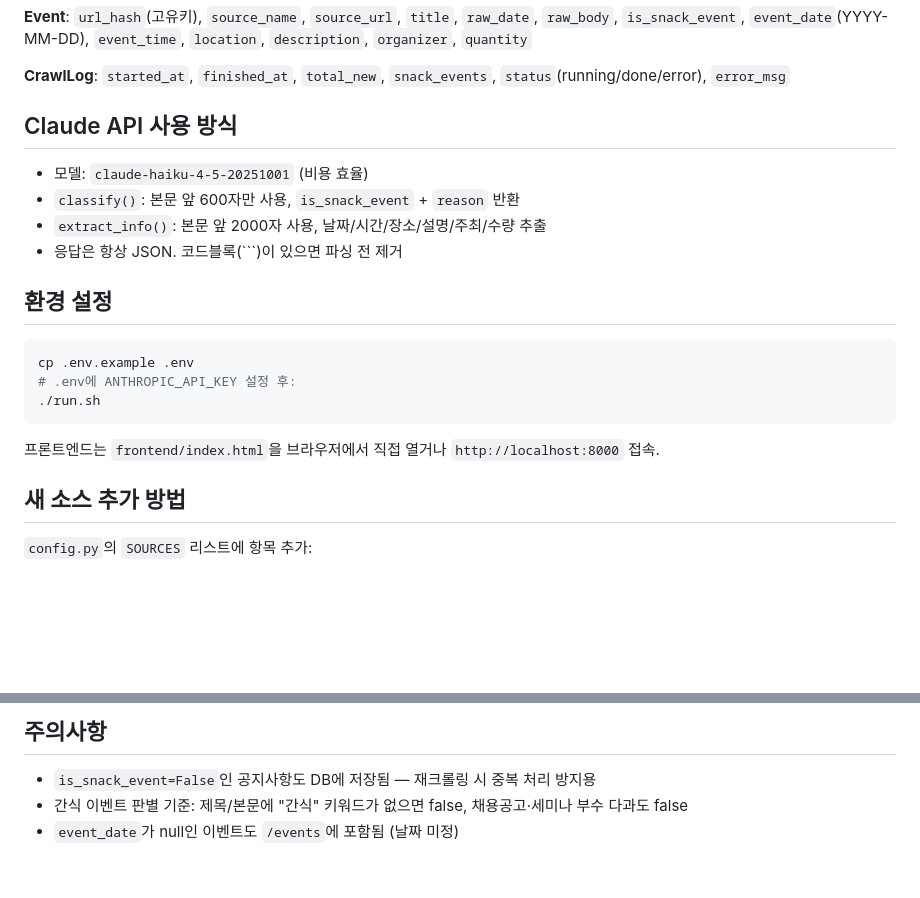
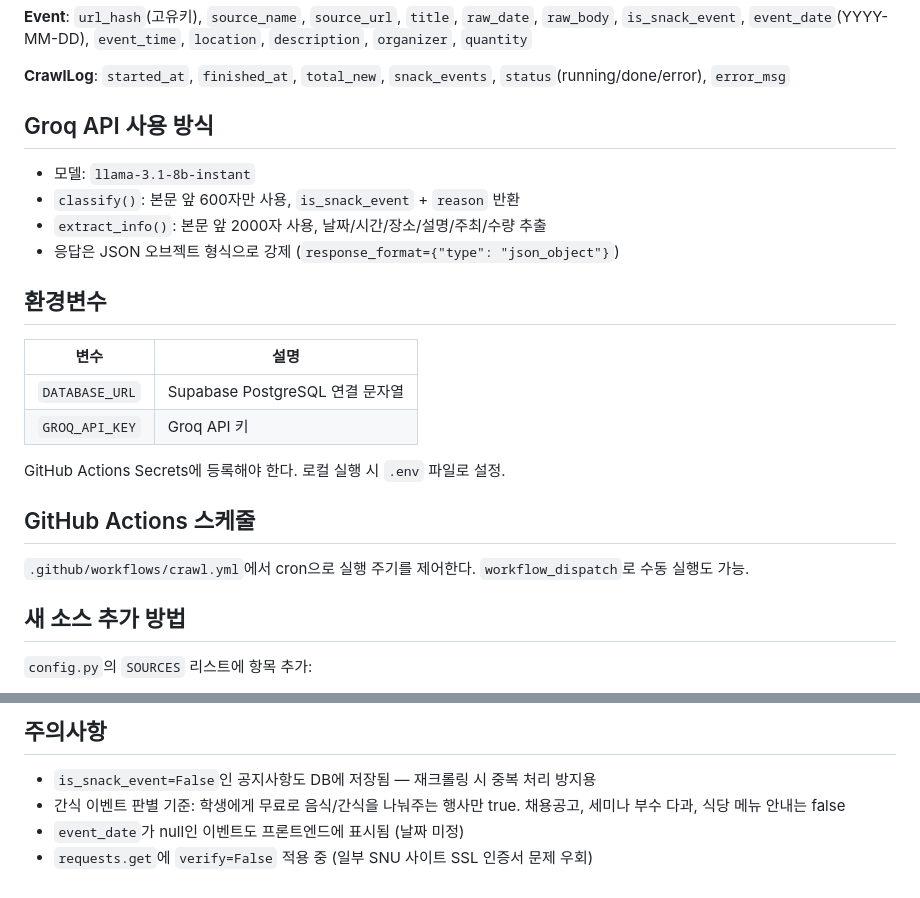
Before and after one commit to ohsemin2/Snack-Information, a Markdown page: CLAUDE.md, 2 parts joined by grey strips. Rendered like a GitHub page; blank space fills up the shorter version.

````diff
--- a/CLAUDE.md
+++ b/CLAUDE.md
@@ -83,22 +80,25 @@ SOURCES (config.py)
 
 **CrawlLog**: `started_at`, `finished_at`, `total_new`, `snack_events`, `status`(running/done/error), `error_msg`
 
-## Claude API 사용 방식
+## Groq API 사용 방식
 
-- 모델: `claude-haiku-4-5-20251001` (비용 효율)
+- 모델: `llama-3.1-8b-instant`
 - `classify()`: 본문 앞 600자만 사용, `is_snack_event` + `reason` 반환
 - `extract_info()`: 본문 앞 2000자 사용, 날짜/시간/장소/설명/주최/수량 추출
-- 응답은 항상 JSON. 코드블록(```)이 있으면 파싱 전 제거
+- 응답은 JSON 오브젝트 형식으로 강제 (`response_format={"type": "json_object"}`)
 
-## 환경 설정
+## 환경변수
 
-```bash
-cp .env.example .env
-# .env에 ANTHROPIC_API_KEY 설정 후:
-./run.sh
-```
+| 변수 | 설명 |
+|---|---|
+| `DATABASE_URL` | Supabase PostgreSQL 연결 문자열 |
+| `GROQ_API_KEY` | Groq API 키 |
 
-프론트엔드는 `frontend/index.html`을 브라우저에서 직접 열거나 `http://localhost:8000` 접속.
+GitHub Actions Secrets에 등록해야 한다. 로컬 실행 시 `.env` 파일로 설정.
+
+## GitHub Actions 스케줄
+
+`.github/workflows/crawl.yml`에서 cron으로 실행 주기를 제어한다. `workflow_dispatch`로 수동 실행도 가능.
 
 ## 새 소스 추가 방법
 
@@ -117,5 +117,6 @@ cp .env.example .env
 ## 주의사항
 
 - `is_snack_event=False`인 공지사항도 DB에 저장됨 — 재크롤링 시 중복 처리 방지용
-- 간식 이벤트 판별 기준: 제목/본문에 "간식" 키워드가 없으면 false, 채용공고·세미나 부수 다과도 false
-- `event_date`가 null인 이벤트도 `/events`에 포함됨 (날짜 미정)
+- 간식 이벤트 판별 기준: 학생에게 무료로 음식/간식을 나눠주는 행사만 true. 채용공고, 세미나 부수 다과, 식당 메뉴 안내는 false
+- `event_date`가 null인 이벤트도 프론트엔드에 표시됨 (날짜 미정)
+- `requests.get`에 `verify=False` 적용 중 (일부 SNU 사이트 SSL 인증서 문제 우회)
````
Also changed, not shown: other parts of CLAUDE.md (+29 -32 lines).
